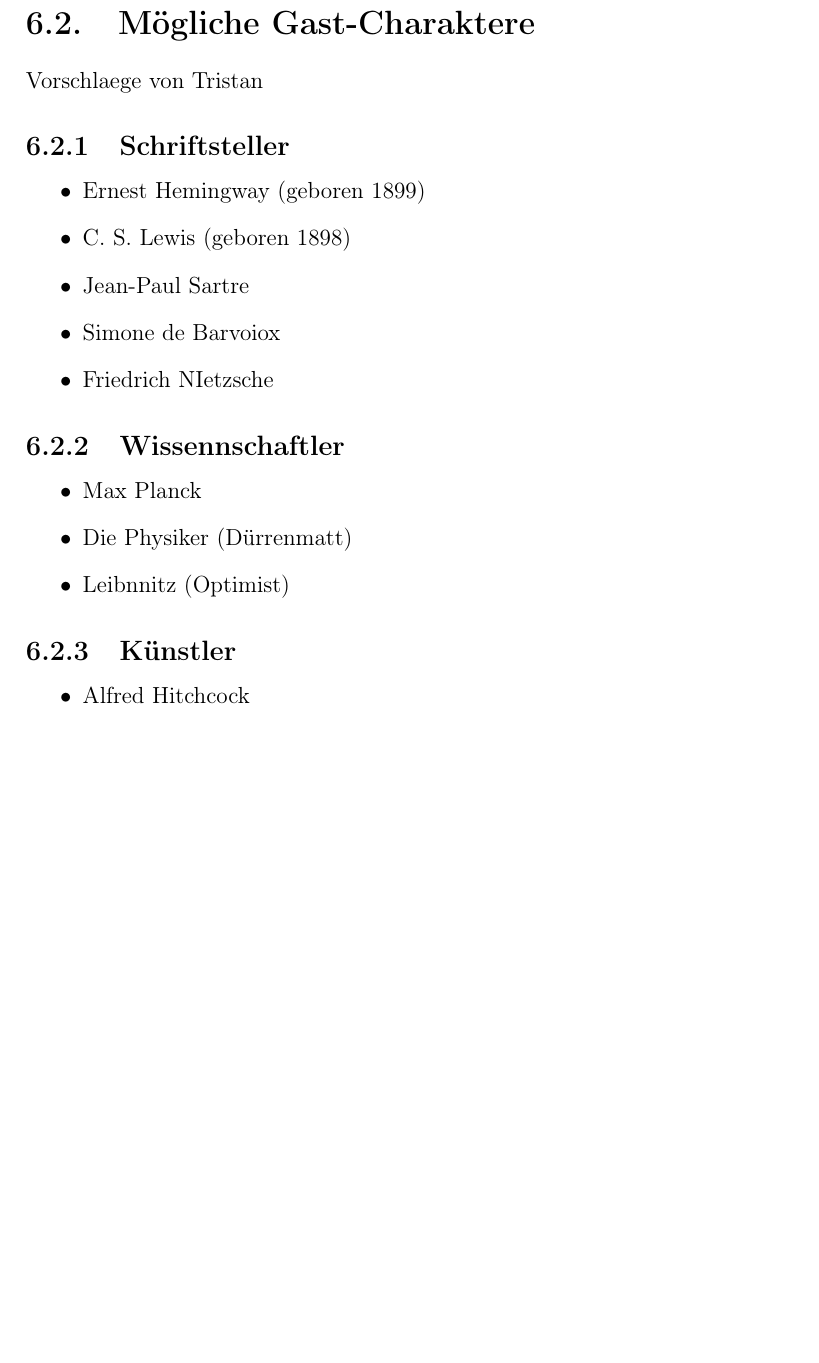
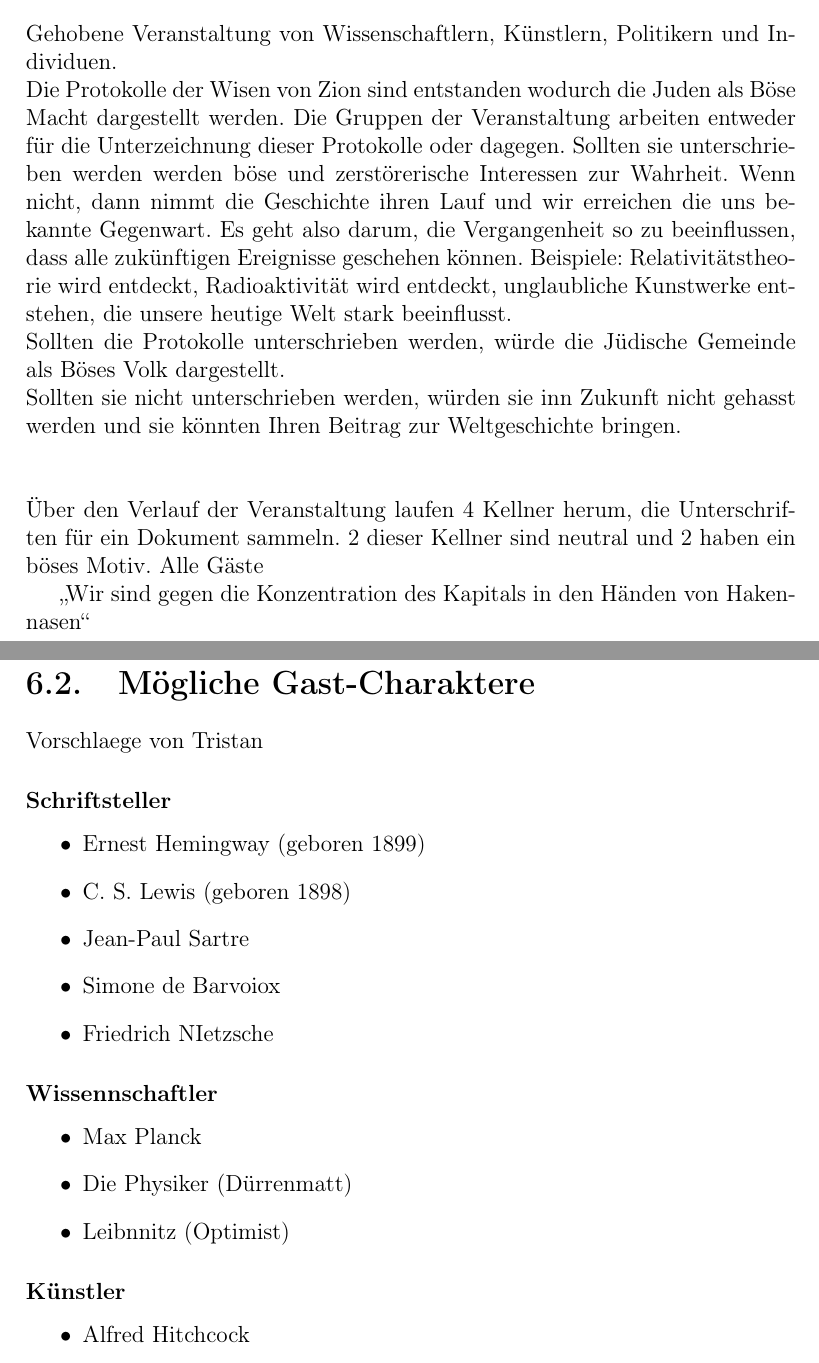
Before and after one commit to georgbuechner/Spaetes-Theater, a LaTeX document (spaetes_theater.tex): part of page 10 of 18 before the commit and two parts of pages 6 and 9 of 17 after it, the two joined at a grey line, cut at the place of the change, the shorter picture padded with empty space. Compiled offline with pdfLaTeX.

Commit message:
Plot hinzugefügt mit Beschreibung der Veranstaltung

```diff
--- a/spaetes_theater.tex
+++ b/spaetes_theater.tex
@@ -40,6 +40,22 @@ Um dies aufuklären will ich dich klügsten Köpfe unserer Zeit zusammenrufen.
 Wir werden uns versammeln, um aufzudecken, wer die Protokolle der Weisen von Zion veröffentlich hat.
 
 \chapter{Plot}
+
+Gehobene Veranstaltung von Wissenschaftlern, Künstlern, Politikern und Individuen.\\
+Die Protokolle der Wisen von Zion sind entstanden wodurch die Juden als Böse Macht dargestellt werden.
+Die Gruppen der Veranstaltung arbeiten entweder für die Unterzeichnung dieser Protokolle oder dagegen.
+Sollten sie unterschrieben werden werden böse und zerstörerische Interessen zur Wahrheit.
+Wenn nicht, dann nimmt die Geschichte ihren Lauf und wir erreichen die uns bekannte Gegenwart.
+Es geht also darum, die Vergangenheit so zu beeinflussen, dass alle zukünftigen Ereignisse geschehen können.
+Beispiele: Relativitätstheorie wird entdeckt, Radioaktivität wird entdeckt, unglaubliche Kunstwerke entstehen, die unsere heutige Welt stark beeinflusst.\\
+Sollten die Protokolle unterschrieben werden, würde die Jüdische Gemeinde als Böses Volk dargestellt.\\
+Sollten sie nicht unterschrieben werden, würden sie inn Zukunft nicht gehasst werden und sie könnten Ihren Beitrag zur Weltgeschichte bringen.\\\\\\
+Über den Verlauf der Veranstaltung laufen 4 Kellner herum, die Unterschriften für ein Dokument sammeln. 2 dieser Kellner sind neutral und 2 haben ein böses Motiv.
+Alle Gäste
+
+\qq{Wir sind gegen die Konzentration des Kapitals in den Händen von Hakennasen}
+
+
 \chapter{Events}
 \section{Präsentation}
 \section{Glücksspiel}
@@ -85,7 +99,7 @@ Hier können wir alle Charactere Versammeln.
 
 \section{Mögliche Gast-Charaktere}
 Vorschlaege von Tristan
-\subsection{Schriftsteller}
+\subsubsection{Schriftsteller}
 \begin{itemize}
     \item Ernest Hemingway (geboren 1899)
     \item C. S. Lewis (geboren 1898)
@@ -94,15 +108,16 @@ Vorschlaege von Tristan
     \item Friedrich NIetzsche
 \end{itemize}
 
-\subsection{Wissennschaftler}
+\subsubsection{Wissennschaftler}
 \begin{itemize}
 	\item Max Planck
 	\item Die Physiker (Dürrenmatt)
 	\item Leibnnitz (Optimist)
 \end{itemize}
 
-\subsection{K"unstler}
+\subsubsection{K"unstler}
 \begin{itemize}
 	\item Alfred Hitchcock
+	\item Frieda Kahlow
 \end{itemize}
 
```
Also changed, not shown: spaetes_theater.tex (4 more changed lines).
